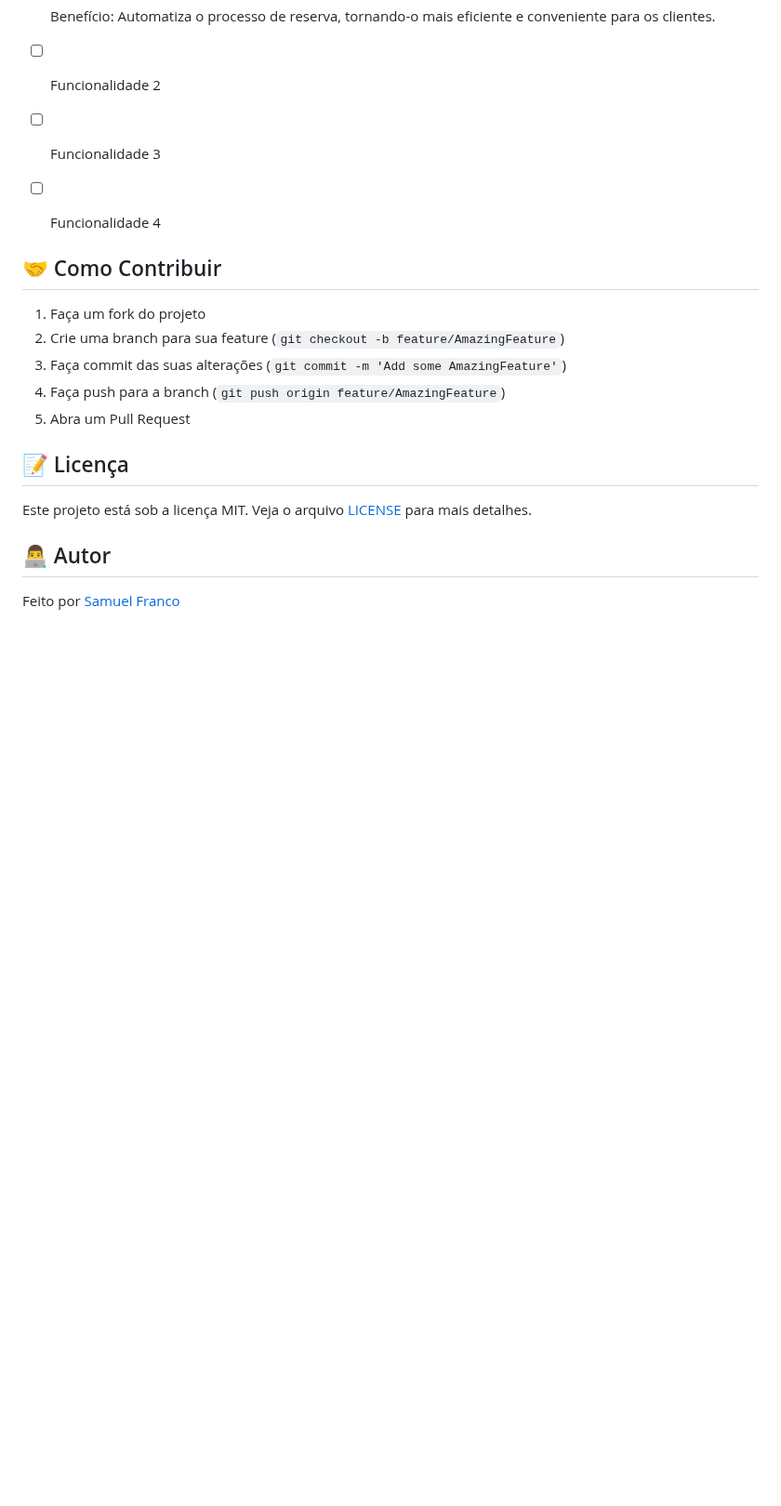
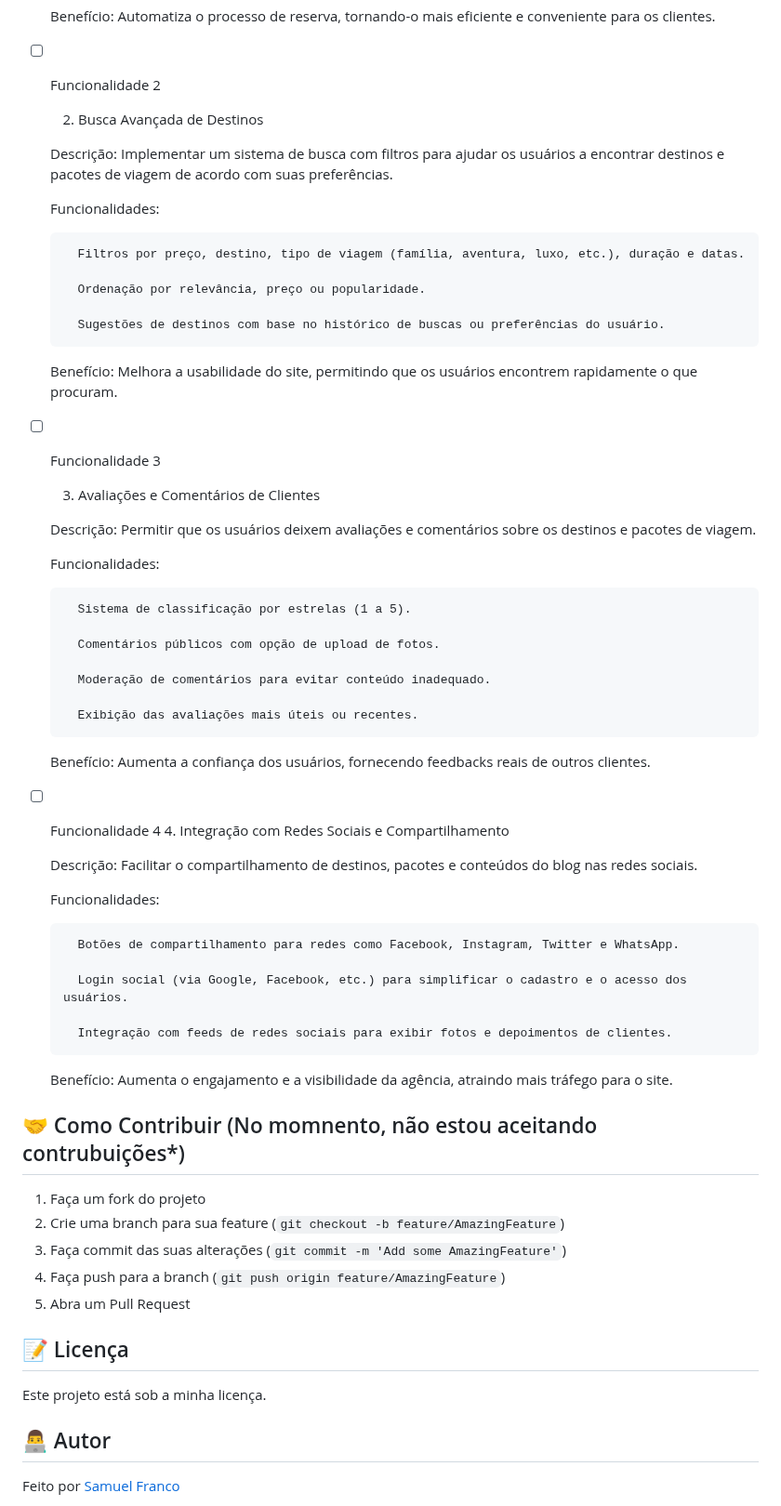
Before and after one commit to samuel-franco/Projeto-Individual-Recode-Pro-IA-2024-2025, a Markdown page: README.md, the part around one of its changes. Shown at 93% size. Rendered like a GitHub page; blank space fills up the shorter version.

```diff
--- a/README.md
+++ b/README.md
@@ -74,10 +74,55 @@ nome-do-projeto/
     Benefício: Automatiza o processo de reserva, tornando-o mais eficiente e conveniente para os clientes.
 
 - [ ] Funcionalidade 2
+
+    2. Busca Avançada de Destinos
+
+    Descrição: Implementar um sistema de busca com filtros para ajudar os usuários a encontrar destinos e pacotes de viagem de acordo com suas preferências.
+
+    Funcionalidades:
+
+        Filtros por preço, destino, tipo de viagem (família, aventura, luxo, etc.), duração e datas.
+
+        Ordenação por relevância, preço ou popularidade.
+
+        Sugestões de destinos com base no histórico de buscas ou preferências do usuário.
+
+    Benefício: Melhora a usabilidade do site, permitindo que os usuários encontrem rapidamente o que procuram.
+
 - [ ] Funcionalidade 3
+
+    3. Avaliações e Comentários de Clientes
+
+    Descrição: Permitir que os usuários deixem avaliações e comentários sobre os destinos e pacotes de viagem.
+
+    Funcionalidades:
+
+        Sistema de classificação por estrelas (1 a 5).
+
+        Comentários públicos com opção de upload de fotos.
+
+        Moderação de comentários para evitar conteúdo inadequado.
+
+        Exibição das avaliações mais úteis ou recentes.
+
+    Benefício: Aumenta a confiança dos usuários, fornecendo feedbacks reais de outros clientes.
+
 - [ ] Funcionalidade 4
+      4. Integração com Redes Sociais e Compartilhamento
 
-## 🤝 Como Contribuir
+    Descrição: Facilitar o compartilhamento de destinos, pacotes e conteúdos do blog nas redes sociais.
+
+    Funcionalidades:
+
+        Botões de compartilhamento para redes como Facebook, Instagram, Twitter e WhatsApp.
+
+        Login social (via Google, Facebook, etc.) para simplificar o cadastro e o acesso dos usuários.
+
+        Integração com feeds de redes sociais para exibir fotos e depoimentos de clientes.
+
+    Benefício: Aumenta o engajamento e a visibilidade da agência, atraindo mais tráfego para o site.
+
+## 🤝 Como Contribuir (No momnento, não estou aceitando contrubuições*)
 
 1. Faça um fork do projeto
 2. Crie uma branch para sua feature (`git checkout -b feature/AmazingFeature`)
@@ -87,7 +132,7 @@ nome-do-projeto/
 
 ## 📝 Licença
 
-Este projeto está sob a licença MIT. Veja o arquivo [LICENSE](LICENSE) para mais detalhes.
+Este projeto está sob a minha licença.
 
 ## 👨‍💻 Autor
 
```
Also changed, not shown: other parts of README.md (+25 -0 lines).
